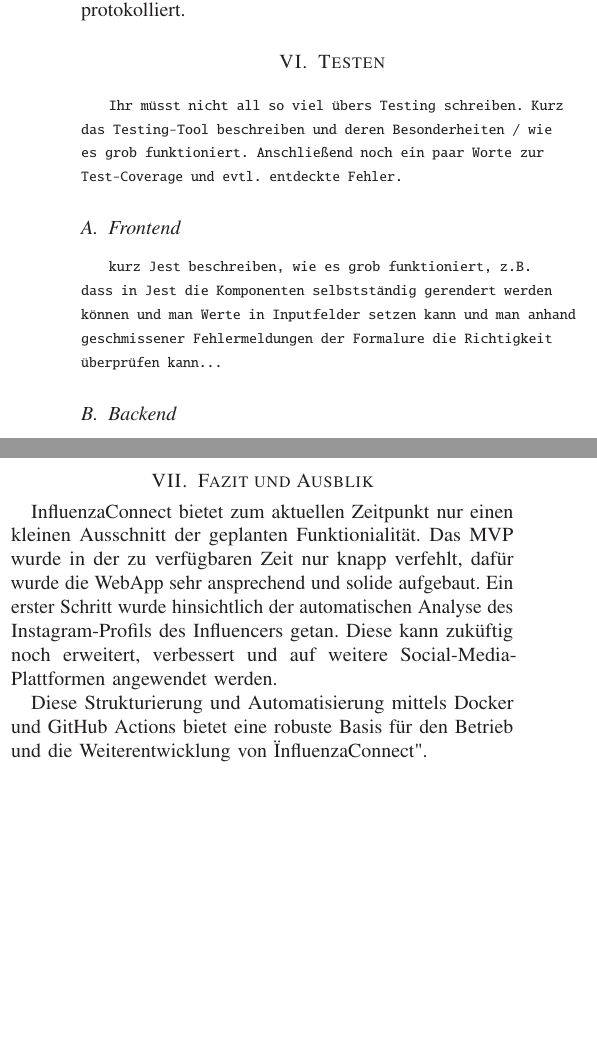
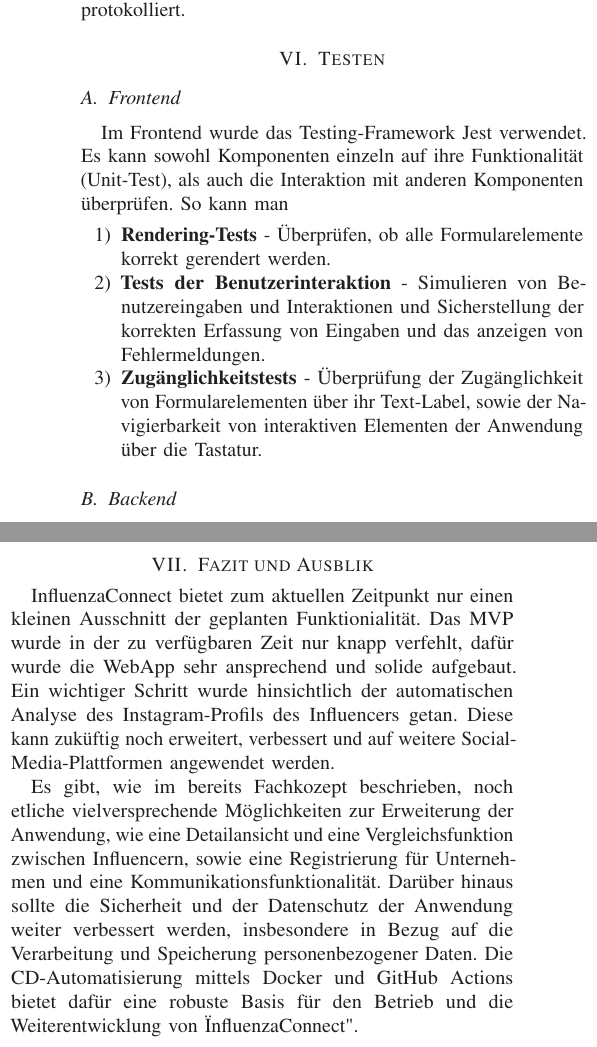
Before and after one commit to sweidner2001/BCN-2024SS-TeamWeiss-InfluenzaConnect, a LaTeX problem sheet (sys-doc/technical report/latex - technical report/cs-techrep-example-labreport.tex): two parts of the columns of page 4 of 8, joined at a grey line, cut so that both start at the same text, the shorter picture padded with empty space. Compiled offline with pdfLaTeX.

Commit message:
technical report: Frontend-Testing und Fazit und Ausblick

```diff
--- a/sys-doc/technical report/latex - technical report/cs-techrep-example-labreport.tex
+++ b/sys-doc/technical report/latex - technical report/cs-techrep-example-labreport.tex
@@ -354,13 +354,17 @@
 
 %#################### Testen  ###########################
 \section{Testen}
-\texttt{
-Ihr müsst nicht all so viel übers Testing schreiben. Kurz das Testing-Tool beschreiben und deren Besonderheiten / wie es grob funktioniert. Anschließend noch ein paar Worte zur Test-Coverage und evtl. entdeckte Fehler.
-}
+% Referenz Jest, Pytest
 \subsection{Frontend}
-\texttt{
-kurz Jest beschreiben, wie es grob funktioniert, z.B. dass in Jest die Komponenten selbstständig gerendert werden können und man Werte in Inputfelder setzen kann und man anhand geschmissener Fehlermeldungen der Formalure die Richtigkeit überprüfen kann...
-}
+Im Frontend wurde das Testing-Framework Jest verwendet. Es kann sowohl Komponenten einzeln auf ihre Funktionalität (Unit-Test), als auch die Interaktion mit anderen Komponenten überprüfen. So kann man
+
+\begin{enumerate}
+	\item{\textbf{Rendering-Tests} - Überprüfen, ob alle Formularelemente korrekt gerendert werden.}
+	\item{\textbf{Tests der Benutzerinteraktion} - Simulieren von Benutzereingaben und Interaktionen und Sicherstellung der korrekten Erfassung von Eingaben und das anzeigen von Fehlermeldungen.}
+	\item{\textbf{Zugänglichkeitstests} - Überprüfung der Zugänglichkeit von Formularelementen über ihr Text-Label, sowie der Navigierbarkeit von interaktiven Elementen der Anwendung über die Tastatur.}
+\end{enumerate}
+
+
 \subsection{Backend}
 Die Verwendung von pytest ermöglichte uns umfassendes, aber effizientes Testen unserer Datenvalidierungslogik. Pytest ist ein Testframework für Python, das das Schreiben, Organisieren und Ausführen von Tests vereinfacht, da diese mit einfachen Mitteln zu implementieren sind. Durch die Nutzung der Funktionen von pytest wie Fixtures, Mocks und Parametrisierung konnten wir eine robuste Validierungslogik für die eingegebenen Daten des Users sicherstellen, bzw. potenzielle Probleme beseitigen und so schlussendlich die Zuverlässigkeit der gesamten Anwendun verbessern.
 
@@ -368,10 +372,11 @@
 
 %#################### Fazit und Ausblik  ###########################
 \section{Fazit und Ausblik}
-InfluenzaConnect bietet zum aktuellen Zeitpunkt nur einen kleinen Ausschnitt der geplanten Funktionialität. Das MVP wurde in der zu verfügbaren Zeit nur knapp verfehlt, dafür wurde die WebApp sehr ansprechend und solide aufgebaut. Ein erster Schritt wurde hinsichtlich der automatischen Analyse des Instagram-Profils des Influencers getan. Diese kann zuküftig noch erweitert, verbessert und auf weitere Social-Media-Plattformen angewendet werden.
+InfluenzaConnect bietet zum aktuellen Zeitpunkt nur einen kleinen Ausschnitt der geplanten Funktionialität. Das MVP wurde in der zu verfügbaren Zeit nur knapp verfehlt, dafür wurde die WebApp sehr ansprechend und solide aufgebaut. Ein wichtiger Schritt wurde hinsichtlich der automatischen Analyse des Instagram-Profils des Influencers getan. Diese kann zuküftig noch erweitert, verbessert und auf weitere Social-Media-Plattformen angewendet werden.
 
-Diese Strukturierung und Automatisierung mittels Docker und GitHub Actions bietet eine
-robuste Basis für den Betrieb und die Weiterentwicklung von "InfluenzaConnect".
+Es gibt, wie im bereits Fachkozept beschrieben, noch etliche vielversprechende Möglichkeiten zur Erweiterung der Anwendung, wie eine Detailansicht und eine Vergleichsfunktion zwischen Influencern, sowie eine Registrierung für Unternehmen und eine Kommunikationsfunktionalität. Darüber hinaus sollte die Sicherheit und der Datenschutz der Anwendung weiter verbessert werden, insbesondere in Bezug auf die Verarbeitung und Speicherung personenbezogener Daten. Die CD-Automatisierung mittels Docker und GitHub Actions bietet dafür eine robuste Basis für den Betrieb und die Weiterentwicklung von "InfluenzaConnect".
+
+
 
 %#################### Literatur ###########################
 
```
Also changed, not shown: sys-doc/technical report/latex - technical report/cs-techrep-example-labreport.pdf, sys-doc/technical report/latex - technical report/cs-techrep-example-labreport.tex (2 more changed lines), 1 other file.
